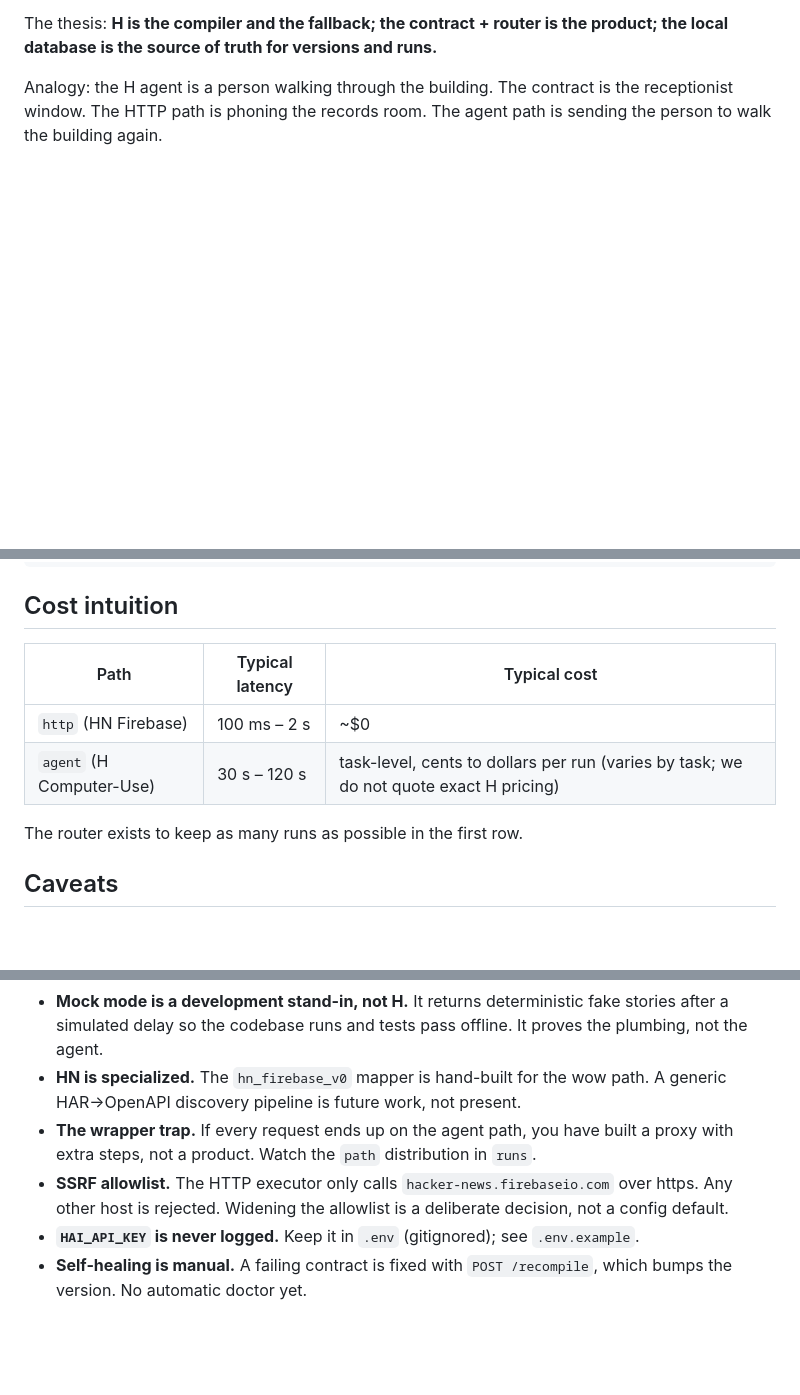
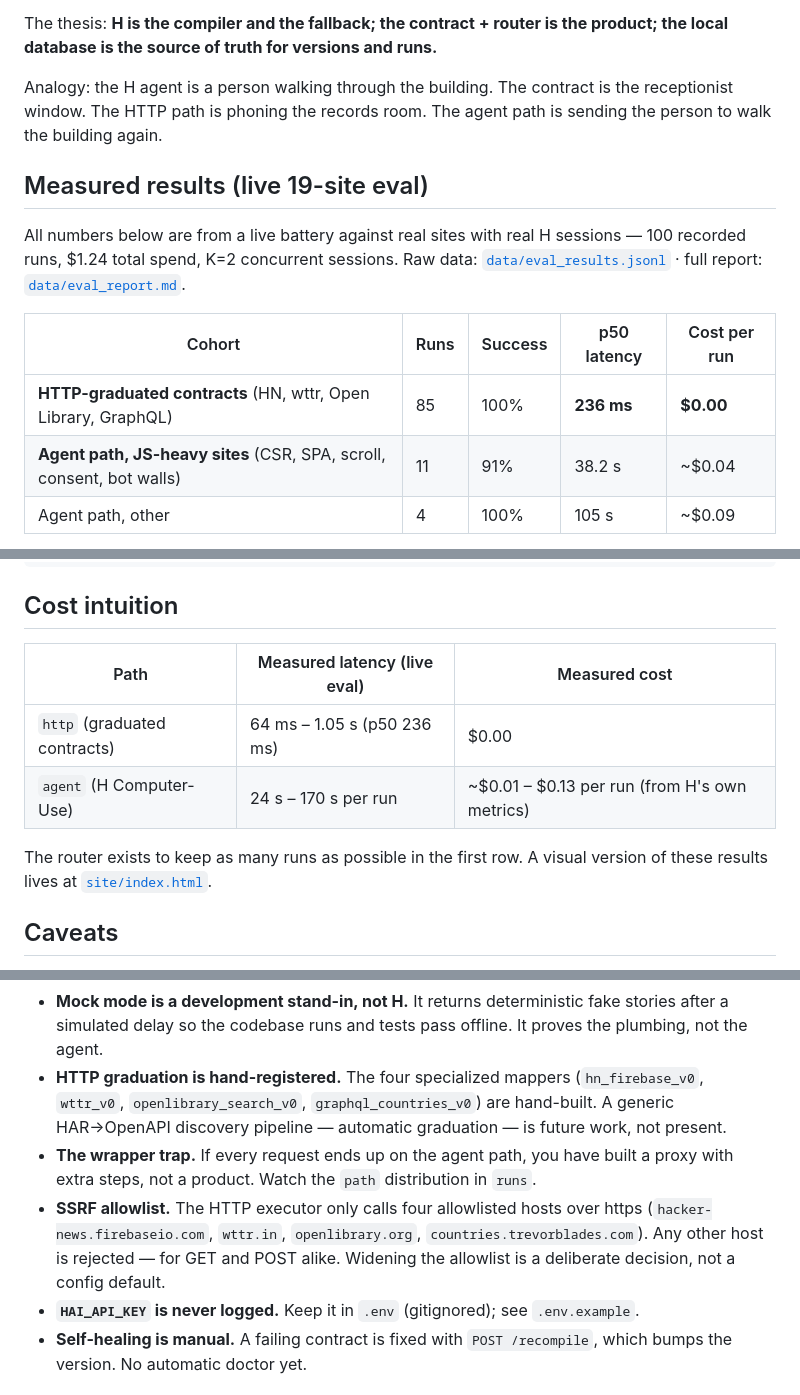
Before and after one commit to gurul/apiH, a Markdown page: README.md, 3 parts joined by grey strips. Drawn GitHub-style; folded sections open; blank space fills up the shorter version.

```diff
--- a/README.md
+++ b/README.md
@@ -24,3 +24,17 @@ the local database is the source of truth for versions and runs.**
 Analogy: the H agent is a person walking through the building. The contract is the
 receptionist window. The HTTP path is phoning the records room. The agent path is sending
 the person to walk the building again.
+
+## Measured results (live 19-site eval)
+
+All numbers below are from a live battery against real sites with real H sessions —
+100 recorded runs, $1.24 total spend, K=2 concurrent sessions. Raw data:
+[`data/eval_results.jsonl`](data/eval_results.jsonl) · full report:
+[`data/eval_report.md`](data/eval_report.md).
+
+| Cohort | Runs | Success | p50 latency | Cost per run |
+|---|---|---|---|---|
+| **HTTP-graduated contracts** (HN, wttr, Open Library, GraphQL) | 85 | 100% | **236 ms** | **$0.00** |
+| **Agent path, JS-heavy sites** (CSR, SPA, scroll, consent, bot walls) | 11 | 91% | 38.2 s | ~$0.04 |
+| Agent path, other | 4 | 100% | 105 s | ~$0.09 |
+
@@ -271,11 +351,12 @@ Use `--tasks weather-wttr,graphql-countries` for a cheap HTTP-only smoke, and
 ## Cost intuition
 
-| Path | Typical latency | Typical cost |
+| Path | Measured latency (live eval) | Measured cost |
 |---|---|---|
-| `http` (HN Firebase) | 100 ms – 2 s | ~$0 |
-| `agent` (H Computer-Use) | 30 s – 120 s | task-level, cents to dollars per run (varies by task; we do not quote exact H pricing) |
+| `http` (graduated contracts) | 64 ms – 1.05 s (p50 236 ms) | $0.00 |
+| `agent` (H Computer-Use) | 24 s – 170 s per run | ~$0.01 – $0.13 per run (from H's own metrics) |
 
-The router exists to keep as many runs as possible in the first row.
+The router exists to keep as many runs as possible in the first row. A visual version of
+these results lives at [`site/index.html`](site/index.html).
 
 ## Caveats
 
@@ -292,13 +373,15 @@ The router exists to keep as many runs as possible in the first row.
 - **Mock mode is a development stand-in, not H.** It returns deterministic fake stories
   after a simulated delay so the codebase runs and tests pass offline. It proves the
   plumbing, not the agent.
-- **HN is specialized.** The `hn_firebase_v0` mapper is hand-built for the wow path. A
-  generic HAR→OpenAPI discovery pipeline is future work, not present.
+- **HTTP graduation is hand-registered.** The four specialized mappers (`hn_firebase_v0`,
+  `wttr_v0`, `openlibrary_search_v0`, `graphql_countries_v0`) are hand-built. A generic
+  HAR→OpenAPI discovery pipeline — automatic graduation — is future work, not present.
 - **The wrapper trap.** If every request ends up on the agent path, you have built a
   proxy with extra steps, not a product. Watch the `path` distribution in `runs`.
-- **SSRF allowlist.** The HTTP executor only calls `hacker-news.firebaseio.com` over
-  https. Any other host is rejected. Widening the allowlist is a deliberate decision,
-  not a config default.
+- **SSRF allowlist.** The HTTP executor only calls four allowlisted hosts over https
+  (`hacker-news.firebaseio.com`, `wttr.in`, `openlibrary.org`,
+  `countries.trevorblades.com`). Any other host is rejected — for GET and POST alike.
+  Widening the allowlist is a deliberate decision, not a config default.
 - **`HAI_API_KEY` is never logged.** Keep it in `.env` (gitignored); see `.env.example`.
 - **Self-healing is manual.** A failing contract is fixed with `POST /recompile`, which
   bumps the version. No automatic doctor yet.
```
Also changed, not shown: other parts of README.md (+66 -0 lines).
